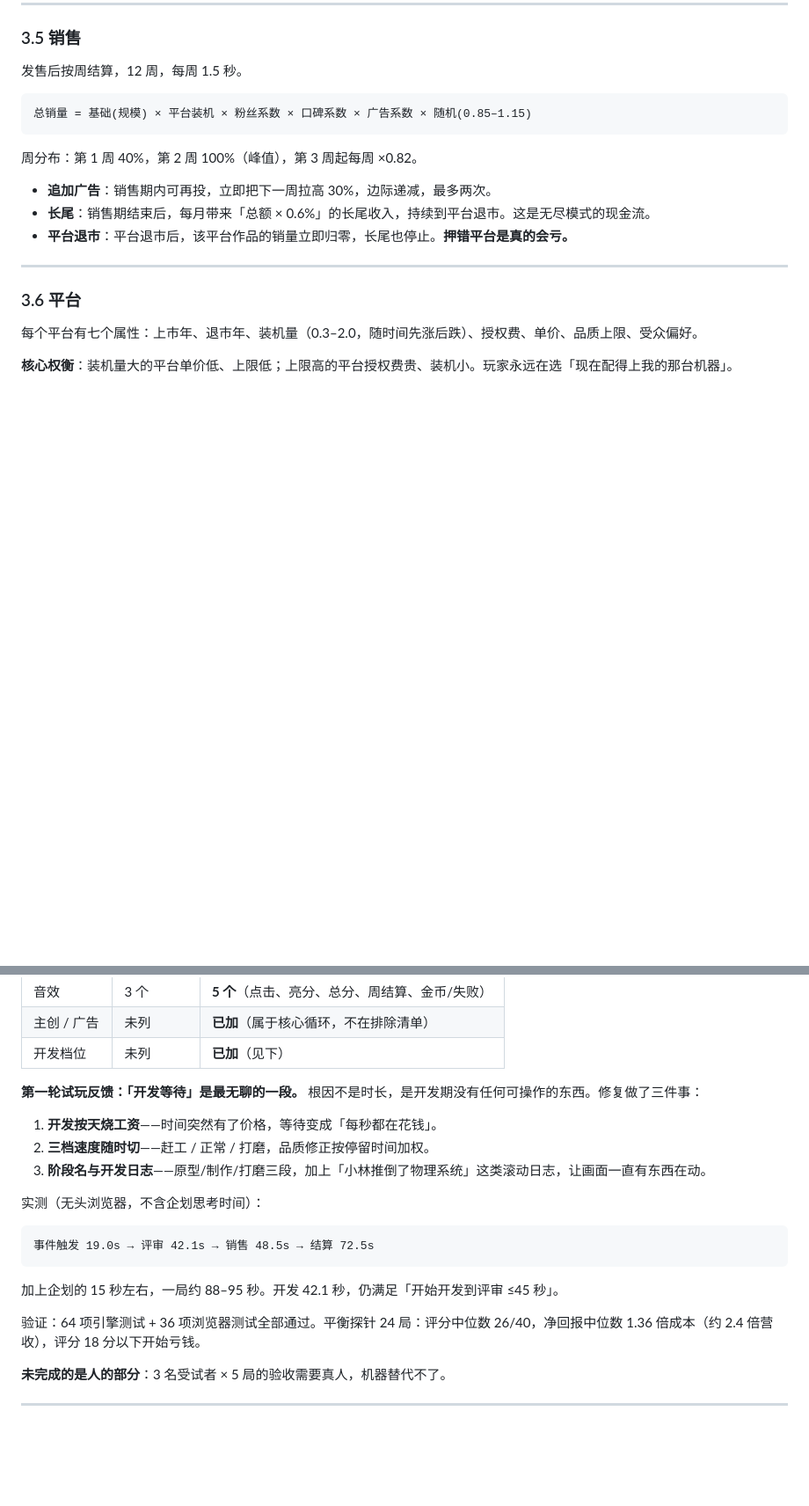
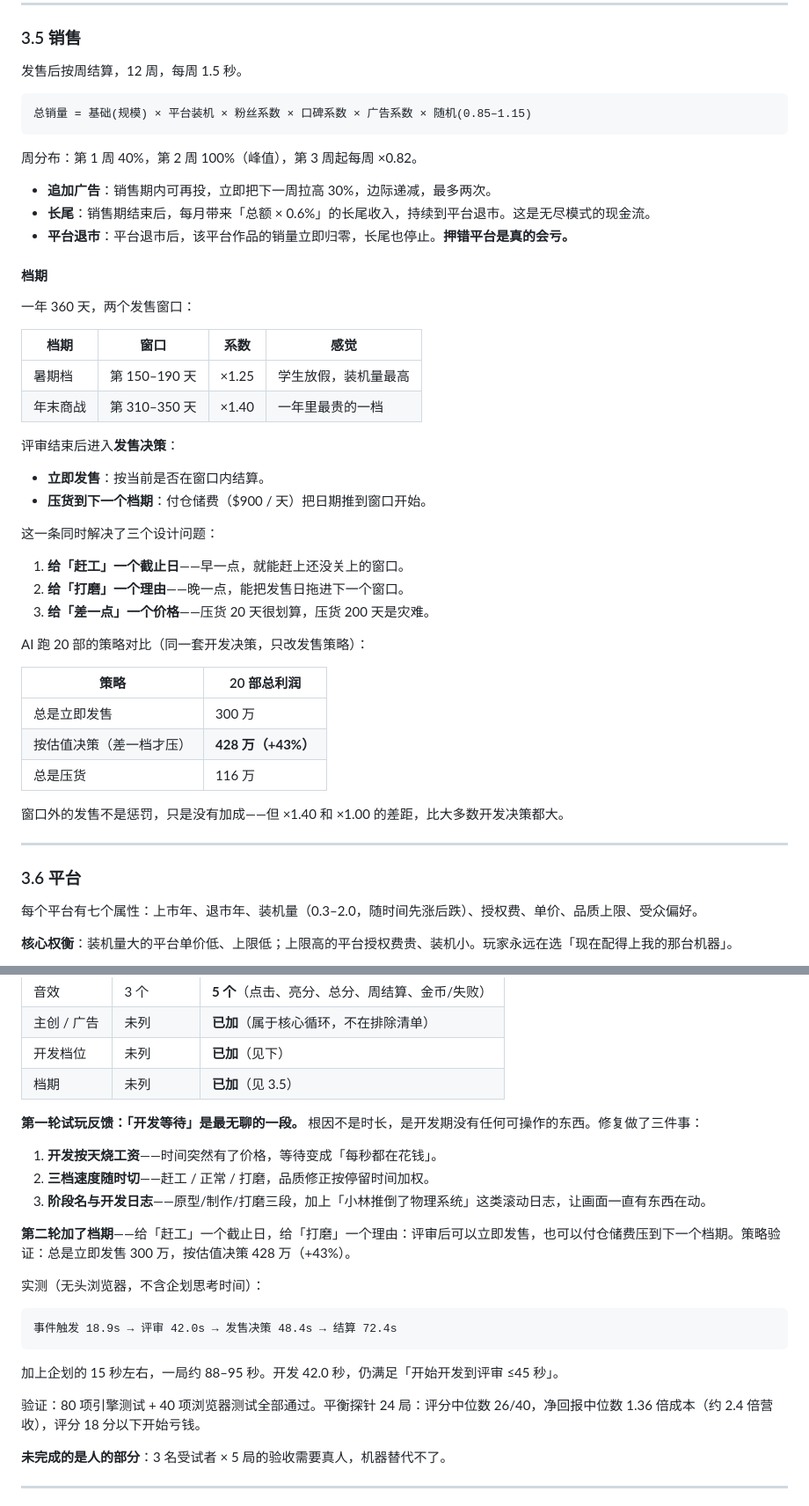
Before and after one commit to MagatamaStudio/game-dev-pipeline-idle, a Markdown page: docs/DESIGN-GDS.md, 2 parts joined by grey strips. Shown at 88% size. Rendered like a GitHub page; blank space fills up the shorter version.

````diff
--- a/docs/DESIGN-GDS.md
+++ b/docs/DESIGN-GDS.md
@@ -306,6 +306,36 @@ M0 里没有体力和士气，所以档位只影响速度与品质。完整版
 - **追加广告**：销售期内可再投，立即把下一周拉高 30%，边际递减，最多两次。
 - **长尾**：销售期结束后，每月带来「总额 × 0.6%」的长尾收入，持续到平台退市。这是无尽模式的现金流。
 - **平台退市**：平台退市后，该平台作品的销量立即归零，长尾也停止。**押错平台是真的会亏。**
+
+#### 档期
+
+一年 360 天，两个发售窗口：
+
+| 档期 | 窗口 | 系数 | 感觉 |
+|---|---|---|---|
+| 暑期档 | 第 150–190 天 | ×1.25 | 学生放假，装机量最高 |
+| 年末商战 | 第 310–350 天 | ×1.40 | 一年里最贵的一档 |
+
+评审结束后进入**发售决策**：
+
+- **立即发售**：按当前是否在窗口内结算。
+- **压货到下一个档期**：付仓储费（$900 / 天）把日期推到窗口开始。
+
+这一条同时解决了三个设计问题：
+
+1. **给「赶工」一个截止日**——早一点，就能赶上还没关上的窗口。
+2. **给「打磨」一个理由**——晚一点，能把发售日拖进下一个窗口。
+3. **给「差一点」一个价格**——压货 20 天很划算，压货 200 天是灾难。
+
+AI 跑 20 部的策略对比（同一套开发决策，只改发售策略）：
+
+| 策略 | 20 部总利润 |
+|---|---|
+| 总是立即发售 | 300 万 |
+| 按估值决策（差一档才压） | **428 万（+43%）** |
+| 总是压货 | 116 万 |
+
+窗口外的发售不是惩罚，只是没有加成——但 ×1.40 和 ×1.00 的差距，比大多数开发决策都大。
 
 ---
 
@@ -940,6 +970,7 @@ M0 的目标不是「做完一个游戏」，是**验证那 90 秒好不好玩**
 | 音效 | 3 个 | **5 个**（点击、亮分、总分、周结算、金币/失败） |
 | 主创 / 广告 | 未列 | **已加**（属于核心循环，不在排除清单） |
 | 开发档位 | 未列 | **已加**（见下） |
+| 档期 | 未列 | **已加**（见 3.5） |
 
 **第一轮试玩反馈：「开发等待」是最无聊的一段。** 根因不是时长，是开发期没有任何可操作的东西。修复做了三件事：
 
@@ -947,15 +978,17 @@ M0 的目标不是「做完一个游戏」，是**验证那 90 秒好不好玩**
 2. **三档速度随时切**——赶工 / 正常 / 打磨，品质修正按停留时间加权。
 3. **阶段名与开发日志**——原型/制作/打磨三段，加上「小林推倒了物理系统」这类滚动日志，让画面一直有东西在动。
 
+**第二轮加了档期**——给「赶工」一个截止日，给「打磨」一个理由：评审后可以立即发售，也可以付仓储费压到下一个档期。策略验证：总是立即发售 300 万，按估值决策 428 万（+43%）。
+
 实测（无头浏览器，不含企划思考时间）：
 
 ```
-事件触发 19.0s → 评审 42.1s → 销售 48.5s → 结算 72.5s
+事件触发 18.9s → 评审 42.0s → 发售决策 48.4s → 结算 72.4s
 ```
 
-加上企划的 15 秒左右，一局约 88–95 秒。开发 42.1 秒，仍满足「开始开发到评审 ≤45 秒」。
+加上企划的 15 秒左右，一局约 88–95 秒。开发 42.0 秒，仍满足「开始开发到评审 ≤45 秒」。
 
-验证：64 项引擎测试 + 36 项浏览器测试全部通过。平衡探针 24 局：评分中位数 26/40，净回报中位数 1.36 倍成本（约 2.4 倍营收），评分 18 分以下开始亏钱。
+验证：80 项引擎测试 + 40 项浏览器测试全部通过。平衡探针 24 局：评分中位数 26/40，净回报中位数 1.36 倍成本（约 2.4 倍营收），评分 18 分以下开始亏钱。
 
 **未完成的是人的部分**：3 名受试者 × 5 局的验收需要真人，机器替代不了。
 
````
Also changed, not shown: other parts of docs/DESIGN-GDS.md (+1 -1 lines), README.md (+3 -2 lines), docs/m0-release.png (added), docs/m0-sales.png, 9 other files.
